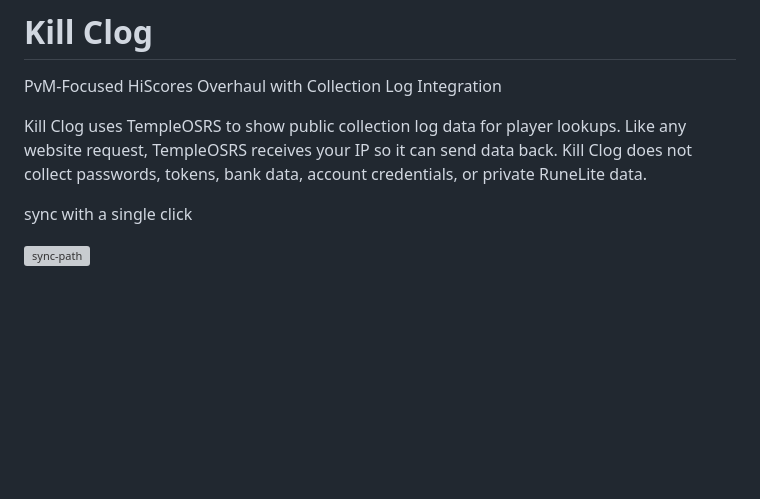
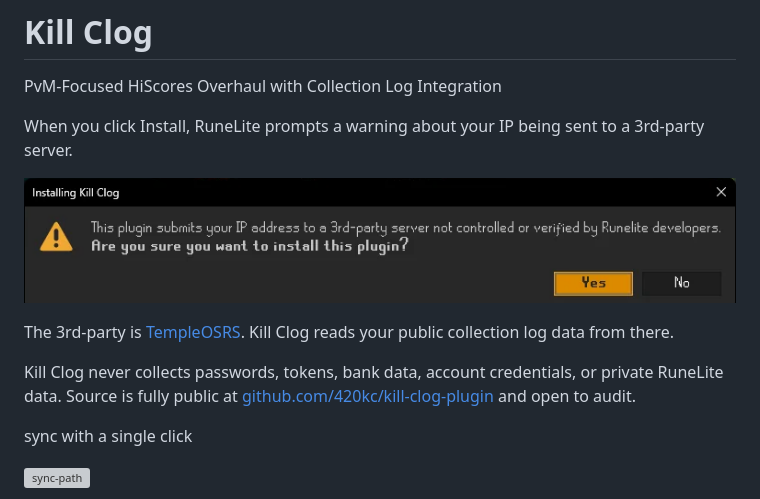
Before and after one commit to 420kc/kill-clog-plugin, a Markdown page: README.md, the part around the change. GitHub-like rendering; pictures changed too: screenshots/install-warning.png (added); blank space fills up the shorter version; grey boxes are pictures that could not be loaded.

Commit message:
readme: address the runelite install-warning head-on with the actual screenshot.
users hit a 3rd-party-server warning at install time (it's a generic runelite prompt that fires for any plugin reaching off-grid). better to show the warning + name what the 3rd-party is + state what isn't collected, than to bury the privacy line beneath the screenshots.

screenshot of the install dialog goes inline. copy names TempleOSRS as the 3rd-party (which it is — public clog data lookups), lists what kill clog never collects (passwords, tokens, bank data, account credentials, private runelite data), and points at the public source for self-audit. no defending-by-normalizing.

```diff
--- a/README.md
+++ b/README.md
@@ -2,7 +2,13 @@
 
 PvM-Focused HiScores Overhaul with Collection Log Integration
 
-Kill Clog uses TempleOSRS to show public collection log data for player lookups. Like any website request, TempleOSRS receives your IP so it can send data back. Kill Clog does not collect passwords, tokens, bank data, account credentials, or private RuneLite data.
+When you click Install, RuneLite prompts a warning about your IP being sent to a 3rd-party server.
+
+![install-warning](screenshots/install-warning.png)
+
+The 3rd-party is [TempleOSRS](https://templeosrs.com). Kill Clog reads your public collection log data from there.
+
+Kill Clog never collects passwords, tokens, bank data, account credentials, or private RuneLite data. Source is fully public at [github.com/420kc/kill-clog-plugin](https://github.com/420kc/kill-clog-plugin) and open to audit.
 
 sync with a single click
 
```
